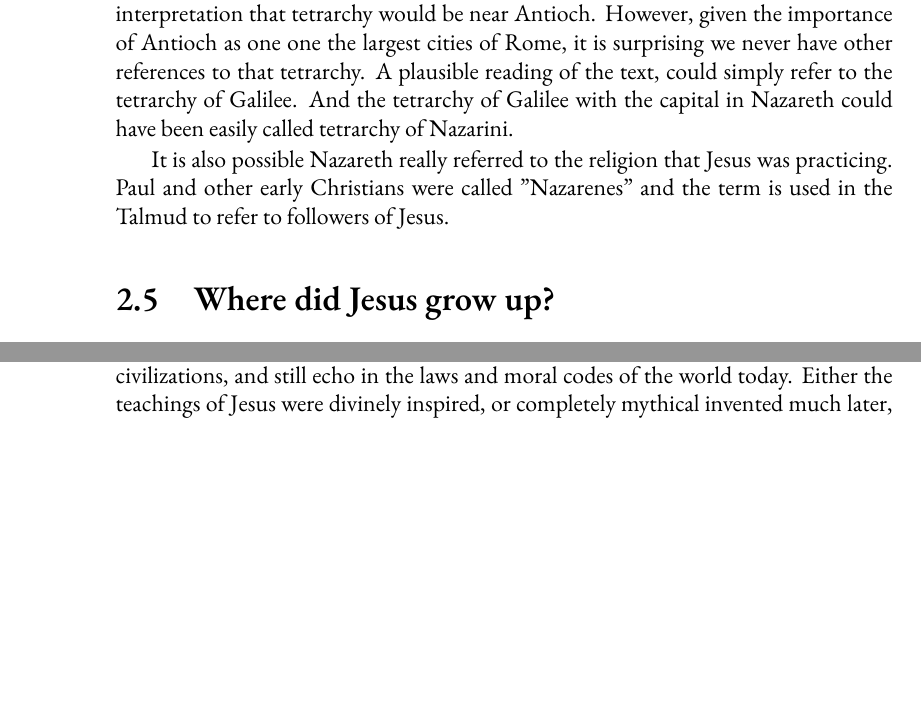
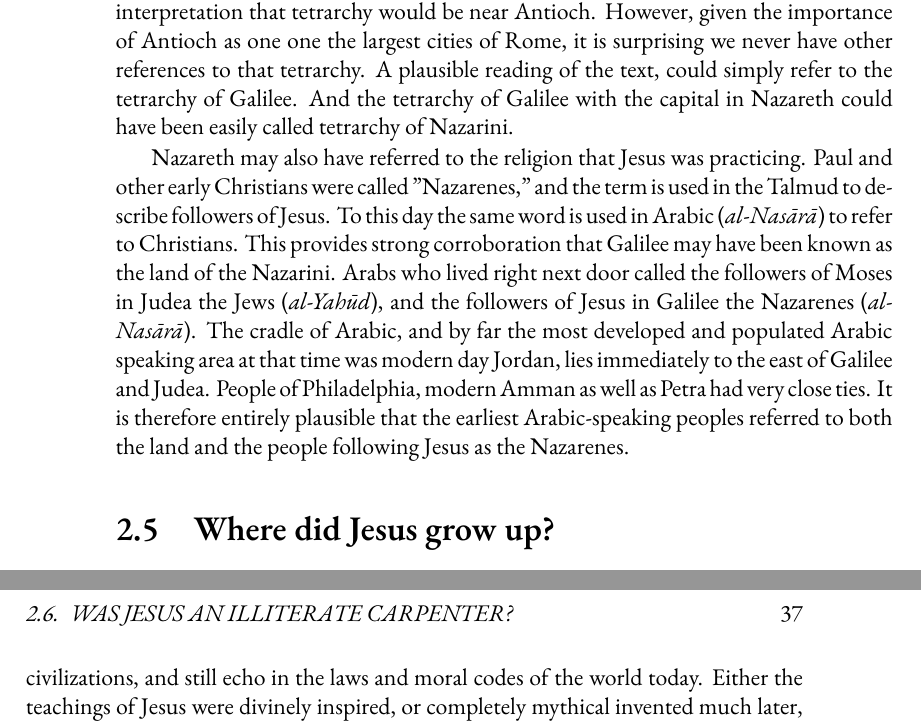
Before and after one commit to mvdatacenter/historical-jesus-son-of-god, a LaTeX thesis (manuscript.tex, which reads chapter2.tex): two parts of pages 34 and 36 of 155 before the commit and two parts of pages 34 and 37 of 155 after it, joined at a grey line, cut so that both start at the same text, the shorter picture padded with empty space. Compiled offline with XeLaTeX.

Commit message:
Add dynastic claims and historical context for Jesus in chapters 1-4

```diff
--- a/chapter2.tex
+++ b/chapter2.tex
@@ -138,8 +138,14 @@ However, given the importance of Antioch as one one the largest cities of Rome,
 A plausible reading of the text, could simply refer to the tetrarchy of Galilee.
 And the tetrarchy of Galilee with the capital in Nazareth could have been easily called tetrarchy of Nazarini.
 
-It is also possible Nazareth really referred to the religion that Jesus was practicing.
-Paul and other early Christians were called "Nazarenes" and the term is used in the Talmud to refer to followers of Jesus.
+Nazareth may also have referred to the religion that Jesus was practicing.
+Paul and other early Christians were called "Nazarenes," and the term is used in the Talmud to describe followers of Jesus.
+To this day the same word is used in Arabic (\textit{al-Nasārā}) to refer to Christians.
+This provides strong corroboration that Galilee may have been known as the land of the Nazarini.
+Arabs who lived right next door called the followers of Moses in Judea the Jews (\textit{al-Yahūd}), and the followers of Jesus in Galilee the Nazarenes (\textit{al-Nasārā}).
+The cradle of Arabic, and by far the most developed and populated Arabic speaking area at that time was modern day Jordan, lies immediately to the east of Galilee and Judea.
+People of Philadelphia, modern Amman as well as Petra had very close ties.
+It is therefore entirely plausible that the earliest Arabic-speaking peoples referred to both the land and the people following Jesus as the Nazarenes.
 
 \section{Where did Jesus grow up?}\label{sec:where-did-jesus-grow-up}
 
```
